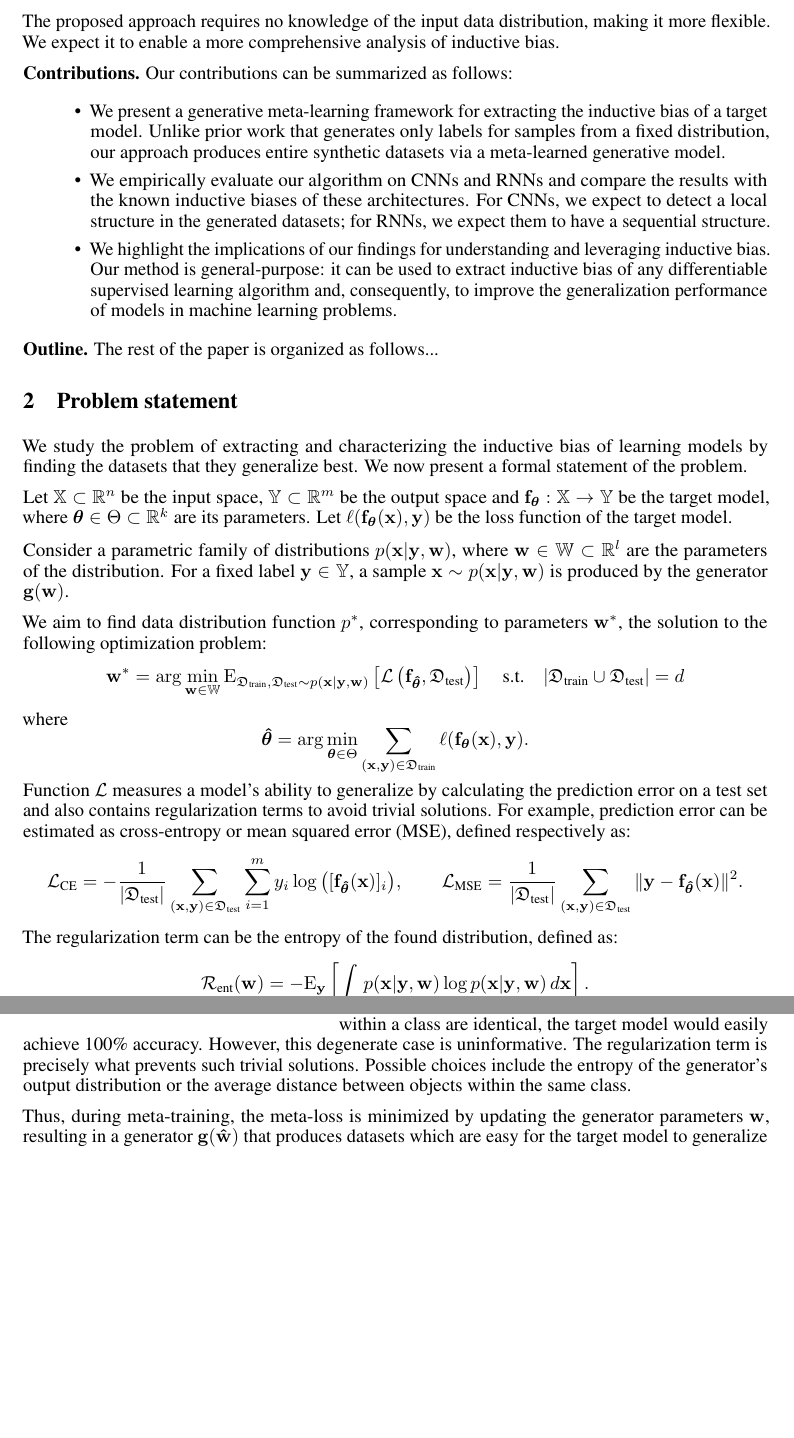
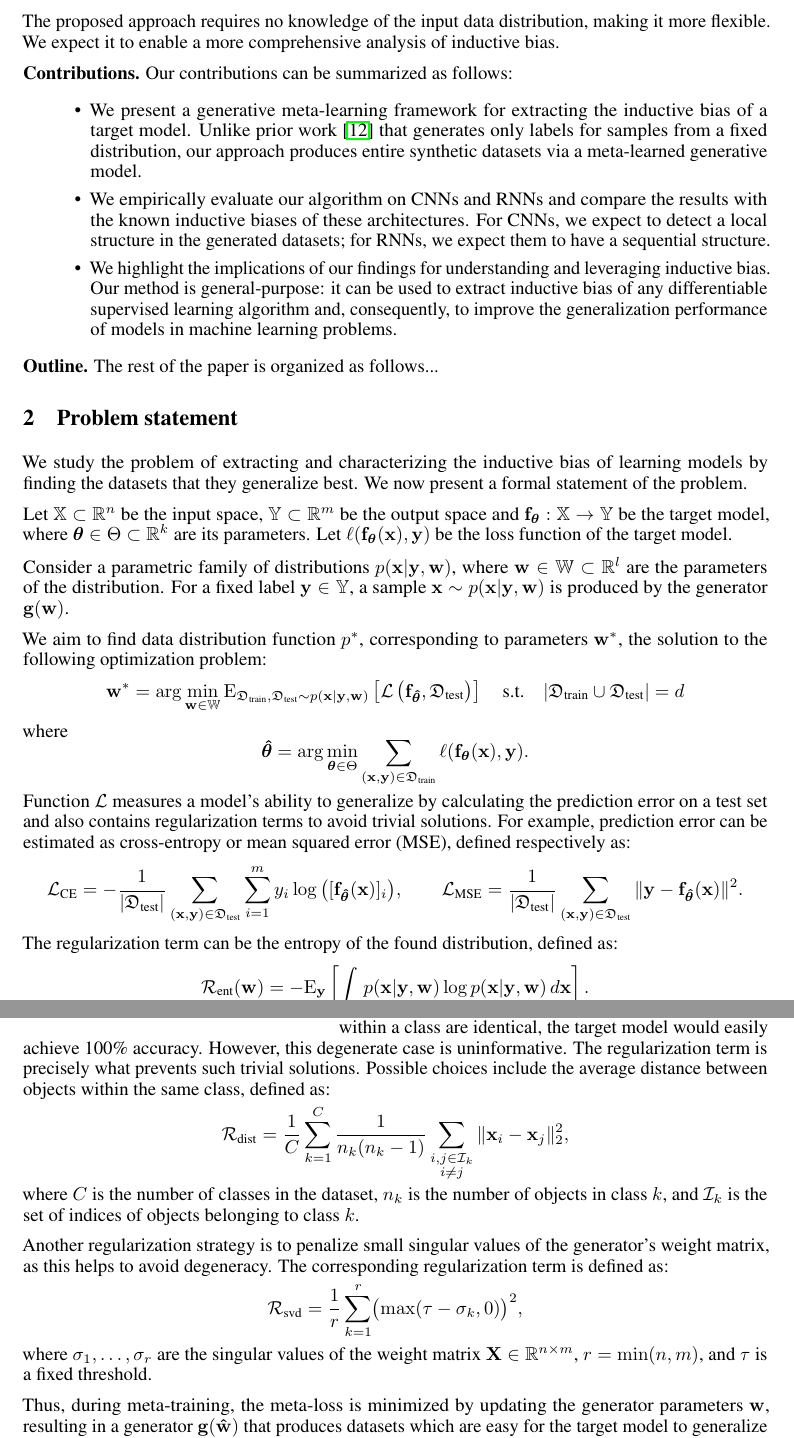
Before and after one commit to intsystems/2026-Project-205, a LaTeX paper (paper/Novokshonova_m1p_205.tex): two parts of pages 2 and 3 of 9, joined at a grey line, cut so that both start at the same text, the shorter picture padded with empty space. Compiled offline with pdfLaTeX.

Commit message:
Update Novokshonova_m1p_205.tex

```diff
--- a/paper/Novokshonova_m1p_205.tex
+++ b/paper/Novokshonova_m1p_205.tex
@@ -100,7 +100,7 @@ The proposed approach requires no knowledge of the input data distribution, maki
 
 \textbf{Contributions.} Our contributions can be summarized as follows:
 \begin{itemize}
-    \item We present a generative meta-learning framework for extracting the inductive bias of a target model. Unlike prior work that generates only labels for samples from a fixed distribution, our approach produces entire synthetic datasets via a meta-learned generative model.
+    \item We present a generative meta-learning framework for extracting the inductive bias of a target model. Unlike prior work~\cite{dorrell2023metalearninginductivebiasessimple} that generates only labels for samples from a fixed distribution, our approach produces entire synthetic datasets via a meta-learned generative model.
     \item We empirically evaluate our algorithm on CNNs and RNNs and compare the results with the known inductive biases of these architectures. For CNNs, we expect to detect a local structure in the generated datasets; for RNNs, we expect them to have a sequential structure.
     \item We highlight the implications of our findings for understanding and leveraging inductive bias. Our method is general-purpose: it can be used to extract inductive bias of any differentiable supervised learning algorithm and, consequently, to improve the generalization performance of models in machine learning problems.
 \end{itemize}
@@ -143,7 +143,17 @@ The meta-learning cycle is structured as follows. First, the generator $\mathbf{
 
 Next, the target model $\mathbf{f}_{\boldsymbol{\theta}}$ is trained on the training set $\mathfrak{D}_{\text{train}}$ in the inner loop. It is important that the model be re-initialized from scratch at each meta-learning iteration. At the output of the inner loop we obtain a trained model $\mathbf{f}_{\boldsymbol{\hat\theta}}$.
 
-Next, the meta-loss function is calculated. It consists of two terms. The first term $\mathcal{L}_g$ measures the model's generalization quality, estimated on the test set $\mathfrak{D}_{\text{test}}$. This could be, for example, MSE or Cross-Entropy. The second term $\mathcal{R}$ is the regularization term. Note that if all objects within a class are identical, the target model would easily achieve 100\% accuracy. However, this degenerate case is uninformative. The regularization term is precisely what prevents such trivial solutions. Possible choices include the entropy of the generator's output distribution or the average distance between objects within the same class.
+Next, the meta-loss function is calculated. It consists of two terms. The first term $\mathcal{L}_g$ measures the model's generalization quality, estimated on the test set $\mathfrak{D}_{\text{test}}$. This could be, for example, MSE or Cross-Entropy. The second term $\mathcal{R}$ is the regularization term. Note that if all objects within a class are identical, the target model would easily achieve 100\% accuracy. However, this degenerate case is uninformative. The regularization term is precisely what prevents such trivial solutions. Possible choices include the average distance between objects within the same class, defined as:
+\[
+\mathcal{R}_{\text{dist}} = \frac{1}{C} \sum_{k=1}^{C} \frac{1}{n_k(n_k - 1)} \sum_{\substack{i,j \in \mathcal{I}_k \\ i \neq j}} \|\mathbf{x}_i - \mathbf{x}_j\|_2^2,
+\]
+where $C$ is the number of classes in the dataset, $n_k$ is the number of objects in class $k$, and $\mathcal{I}_k$ is the set of indices of objects belonging to class $k$.
+
+Another regularization strategy is to penalize small singular values of the generator's weight matrix, as this helps to avoid degeneracy. The corresponding regularization term is defined as:
+\[
+\mathcal{R}_{\text{svd}} = \frac{1}{r} \sum_{k=1}^{r} \bigl(\max(\tau - \sigma_k, 0)\bigr)^2,
+\]
+where $\sigma_1, \dots, \sigma_r$ are the singular values of the weight matrix $\mathbf{X} \in \mathbb{R}^{n \times m}$, $r = \min(n, m)$, and $\tau$ is a fixed threshold.
 
 Thus, during meta-training, the meta-loss is minimized by updating the generator parameters $\mathbf{w}$, resulting in a generator $\mathbf{g}(\mathbf{\hat w})$ that produces datasets which are easy for the target model to generalize from. The structure of these datasets reflects the model's inductive bias.
 
```
Also changed, not shown: paper/Novokshonova_m1p_205.tex (2 more changed lines).
